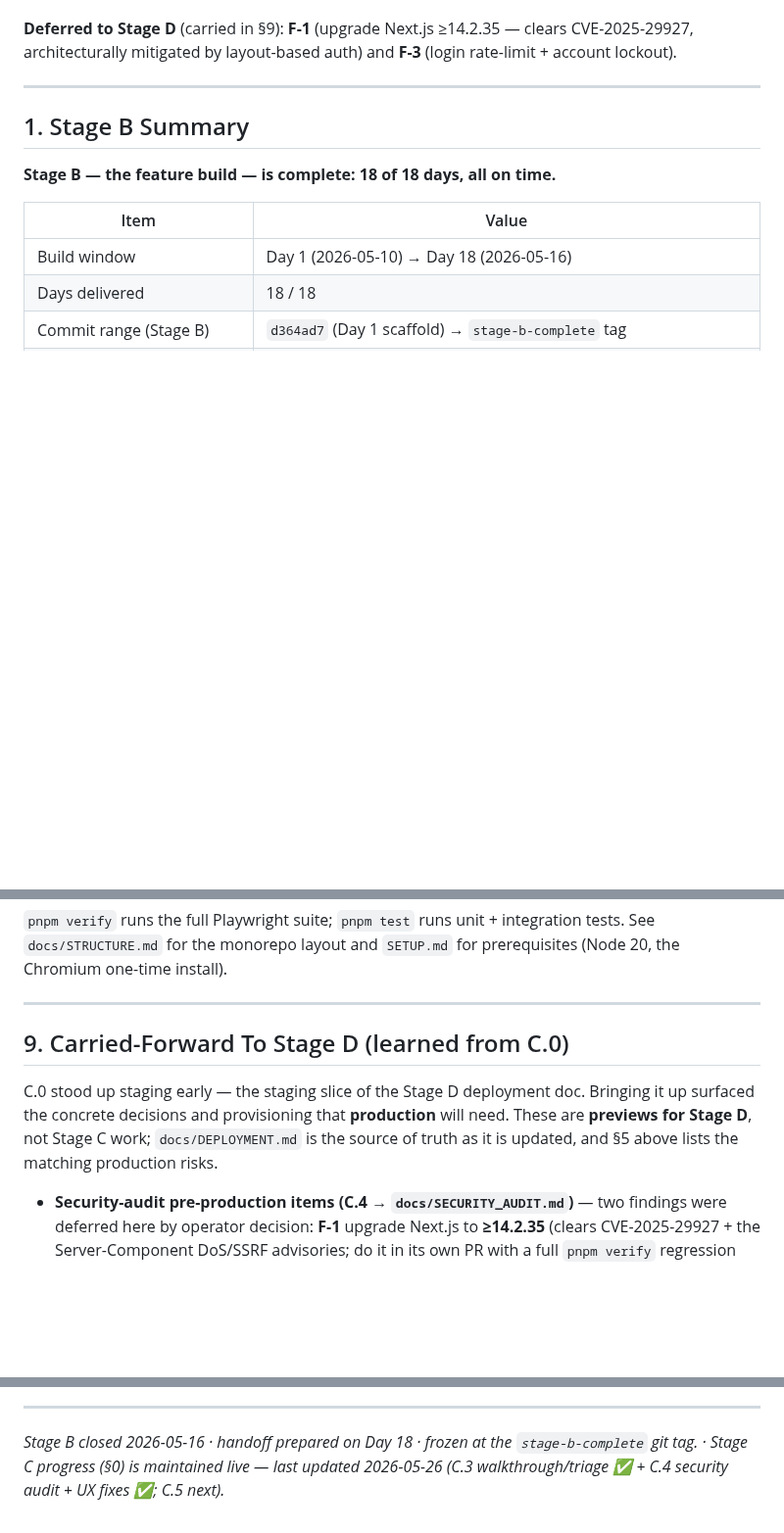
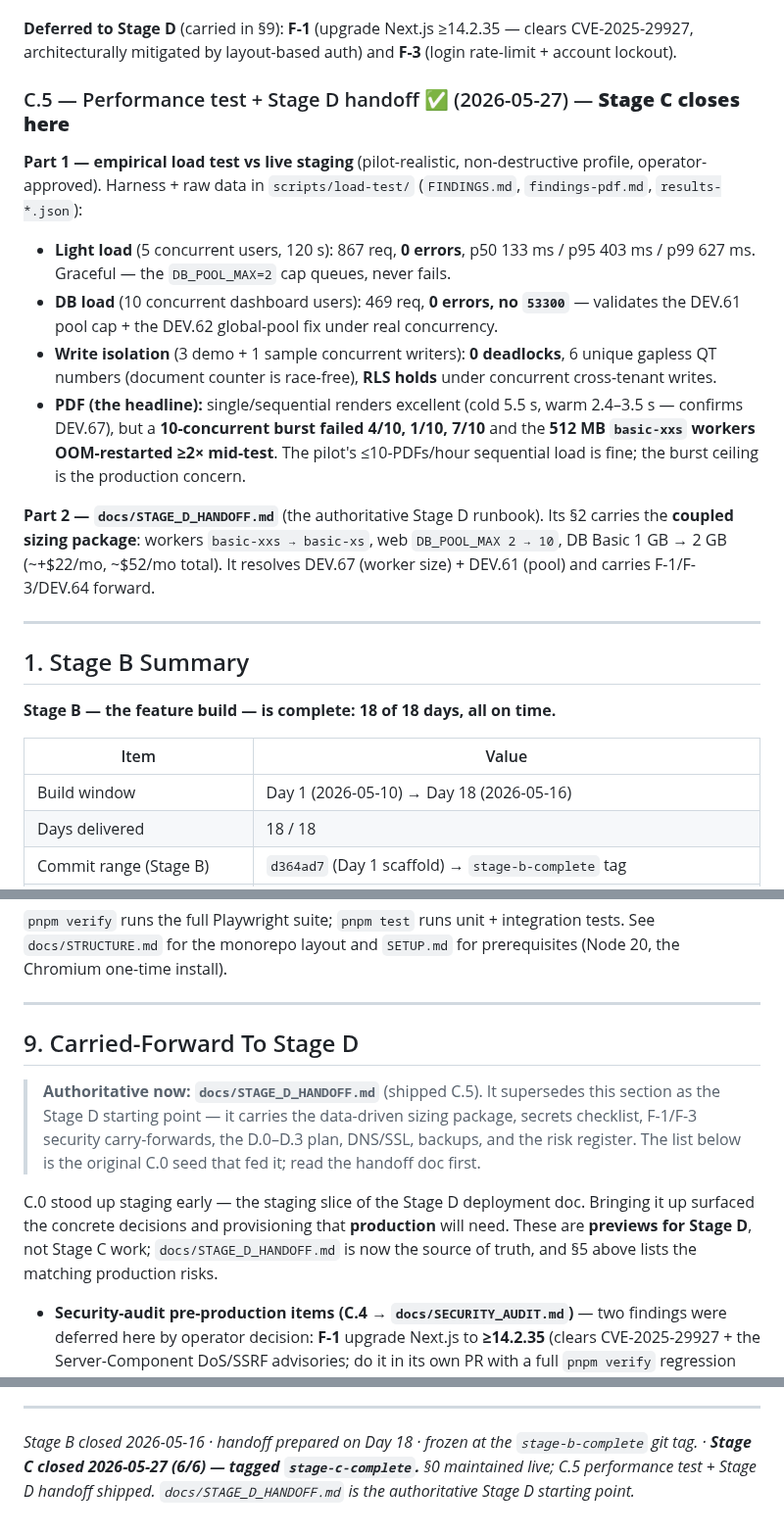
Before and after one commit to dealerlink/dealerlink, a Markdown page: docs/STAGE_C_HANDOFF.md, 3 parts joined by grey strips. Shown at 98% size. Rendered like a GitHub page; blank space fills up the shorter version.

Commit message:
chore: Stage C close — tag stage-c-complete
C.5 closeout: mark C.5 ✅ + Stage C ✅ COMPLETE (6/6) in PROJECT_PLAN.md
(progress 65%), mark C.5 ✅ in STAGE_C_HANDOFF.md §0 + add the C.5 narrative
and re-point §9 carried-forward at docs/STAGE_D_HANDOFF.md as authoritative,
bump CLAUDE.md "Last reviewed" to 2026-05-27.

Gates green: typecheck, lint, test (465 passed: schemas 57 / tax 51 / db 169 /
workers 40 / web 148). verify (Playwright E2E) — C.5 changed zero app/package
code (load-test scripts + docs only).

Pilot live target: Wednesday June 3, 2026.

Co-Authored-By: Claude Opus 4.7 (1M context) <noreply@anthropic.com>

```diff
--- a/docs/STAGE_C_HANDOFF.md
+++ b/docs/STAGE_C_HANDOFF.md
@@ -149,6 +149,30 @@ hygiene (nothing in repo or git history) all sound.
 **Deferred to Stage D** (carried in §9): **F-1** (upgrade Next.js ≥14.2.35 —
 clears CVE-2025-29927, architecturally mitigated by layout-based auth) and
 **F-3** (login rate-limit + account lockout).
+
+### C.5 — Performance test + Stage D handoff ✅ (2026-05-27) — **Stage C closes here**
+
+**Part 1 — empirical load test vs live staging** (pilot-realistic,
+non-destructive profile, operator-approved). Harness + raw data in
+`scripts/load-test/` (`FINDINGS.md`, `findings-pdf.md`, `results-*.json`):
+
+- **Light load** (5 concurrent users, 120 s): 867 req, **0 errors**, p50 133 ms /
+  p95 403 ms / p99 627 ms. Graceful — the `DB_POOL_MAX=2` cap queues, never fails.
+- **DB load** (10 concurrent dashboard users): 469 req, **0 errors, no `53300`** —
+  validates the DEV.61 pool cap + the DEV.62 global-pool fix under real concurrency.
+- **Write isolation** (3 demo + 1 sample concurrent writers): **0 deadlocks**, 6
+  unique gapless QT numbers (document counter is race-free), **RLS holds** under
+  concurrent cross-tenant writes.
+- **PDF (the headline):** single/sequential renders excellent (cold 5.5 s, warm
+  2.4–3.5 s — confirms DEV.67), but a **10-concurrent burst failed 4/10, 1/10,
+  7/10** and the **512 MB `basic-xxs` workers OOM-restarted ≥2× mid-test**. The
+  pilot's ≤10-PDFs/hour sequential load is fine; the burst ceiling is the
+  production concern.
+
+**Part 2 — `docs/STAGE_D_HANDOFF.md`** (the authoritative Stage D runbook). Its §2
+carries the **coupled sizing package**: workers `basic-xxs → basic-xs`, web
+`DB_POOL_MAX 2 → 10`, DB Basic 1 GB → 2 GB (~+$22/mo, ~$52/mo total). It resolves
+DEV.67 (worker size) + DEV.61 (pool) and carries F-1/F-3/DEV.64 forward.
 
 ---
 
@@ -377,13 +401,19 @@ integration tests. See `docs/STRUCTURE.md` for the monorepo layout and
 
 ---
 
-## 9. Carried-Forward To Stage D (learned from C.0)
+## 9. Carried-Forward To Stage D
+
+> **Authoritative now: `docs/STAGE_D_HANDOFF.md`** (shipped C.5). It supersedes
+> this section as the Stage D starting point — it carries the data-driven sizing
+> package, secrets checklist, F-1/F-3 security carry-forwards, the D.0–D.3 plan,
+> DNS/SSL, backups, and the risk register. The list below is the original C.0
+> seed that fed it; read the handoff doc first.
 
 C.0 stood up staging early — the staging slice of the Stage D deployment doc.
 Bringing it up surfaced the concrete decisions and provisioning that
 **production** will need. These are **previews for Stage D**, not Stage C work;
-`docs/DEPLOYMENT.md` is the source of truth as it is updated, and §5 above lists
-the matching production risks.
+`docs/STAGE_D_HANDOFF.md` is now the source of truth, and §5 above lists the
+matching production risks.
 
 - **Security-audit pre-production items (C.4 → `docs/SECURITY_AUDIT.md`)** — two
   findings were deferred here by operator decision: **F-1** upgrade Next.js to
@@ -433,5 +463,6 @@ the matching production risks.
 ---
 
 _Stage B closed 2026-05-16 · handoff prepared on Day 18 · frozen at the
-`stage-b-complete` git tag. · Stage C progress (§0) is maintained live —
-last updated 2026-05-26 (C.3 walkthrough/triage ✅ + C.4 security audit + UX fixes ✅; C.5 next)._
+`stage-b-complete` git tag. · **Stage C closed 2026-05-27 (6/6) — tagged
+`stage-c-complete`.** §0 maintained live; C.5 performance test + Stage D handoff
+shipped. `docs/STAGE_D_HANDOFF.md` is the authoritative Stage D starting point._
```
Also changed, not shown: other parts of docs/STAGE_C_HANDOFF.md (+1 -1 lines), CLAUDE.md (+1 -1 lines), PROJECT_PLAN.md (+19 -11 lines).
